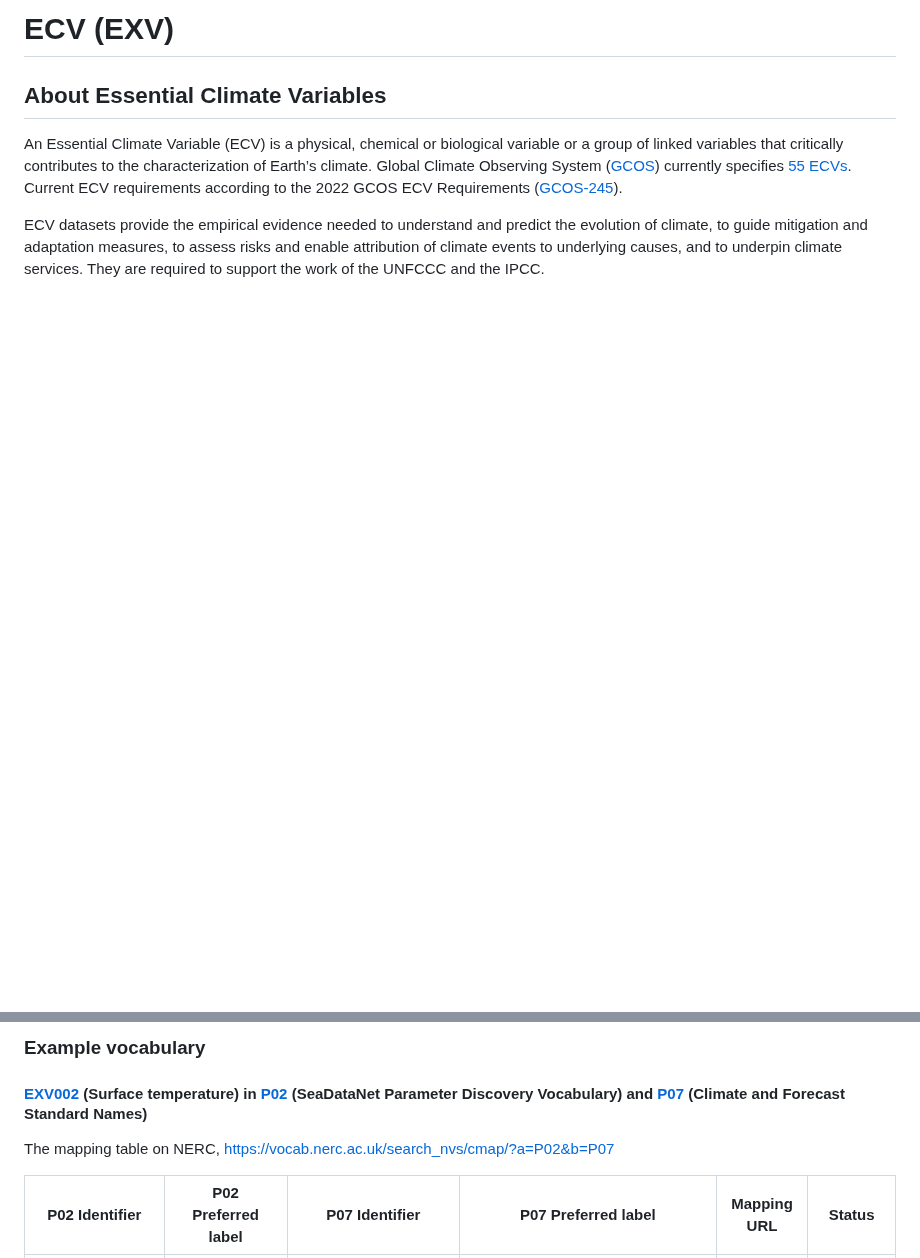
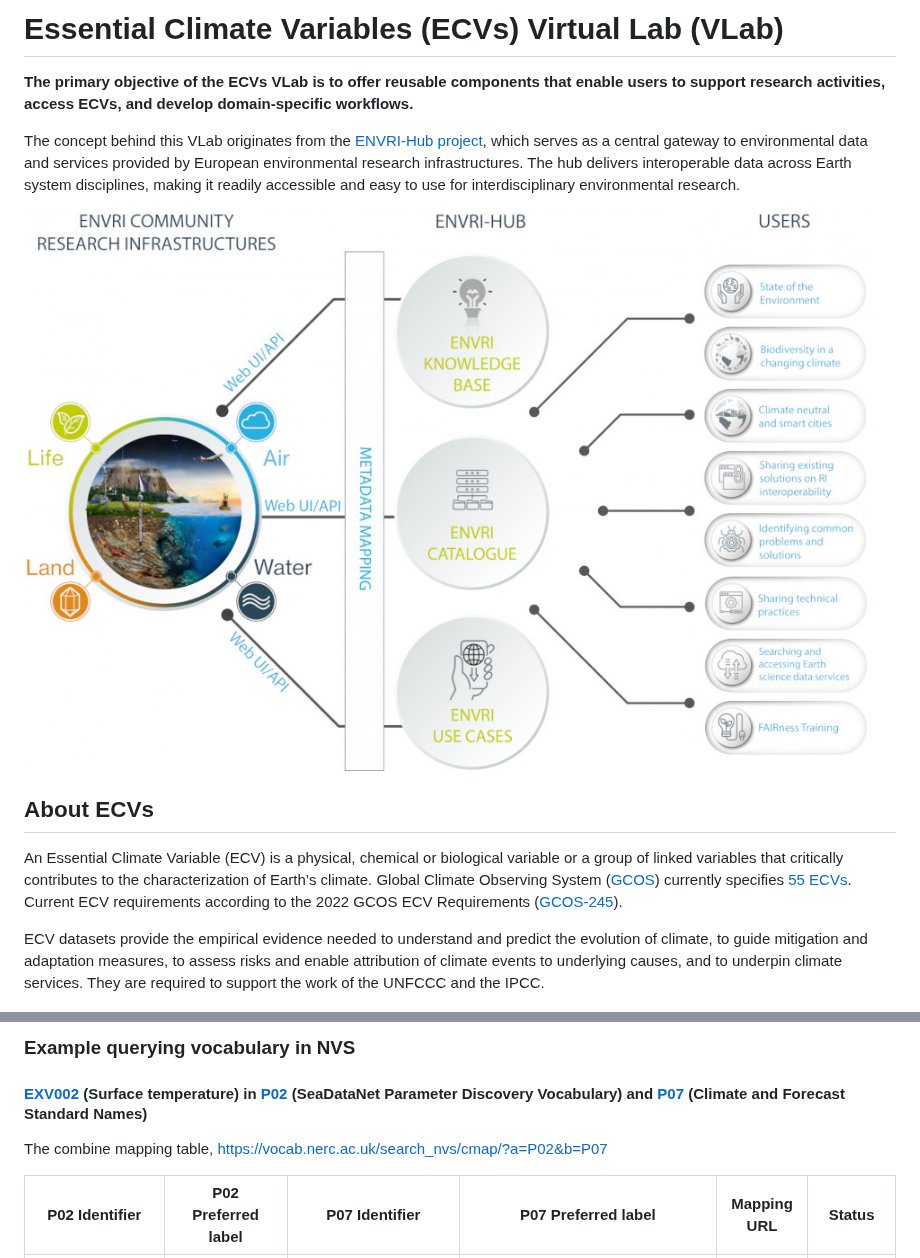
Before and after one commit to QCDIS/ECVs, a Markdown page: README.md, 2 parts joined by grey strips. Drawn GitHub-style; blank space fills up the shorter version.

```diff
--- a/README.md
+++ b/README.md
@@ -1,6 +1,12 @@
-# ECV (EXV)
+# Essential Climate Variables (ECVs) Virtual Lab (VLab)
 
-## About Essential Climate Variables
+**The primary objective of the ECVs VLab is to offer reusable components that enable users to support research activities, access ECVs, and develop domain-specific workflows.**
+
+The concept behind this VLab originates from the [ENVRI-Hub project](https://envrihub.vm.fedcloud.eu/), which serves as a central gateway to environmental data and services provided by European environmental research infrastructures. The hub delivers interoperable data across Earth system disciplines, making it readily accessible and easy to use for interdisciplinary environmental research.
+
+![img_ENVRI-Hub-About.jpg](documentation/images/ENVRI-Hub-About.jpg "ENVRI-Hub About")
+
+## About ECVs
 
 An Essential Climate Variable (ECV) is a physical, chemical or biological variable or a group of linked variables that critically contributes to the characterization of Earth’s climate. Global Climate Observing System ([GCOS](https://gcos.wmo.int/site/global-climate-observing-system-gcos)) currently specifies [55 ECVs](https://gcos.wmo.int/site/global-climate-observing-system-gcos/essential-climate-variables). Current ECV requirements according to the 2022 GCOS ECV Requirements ([GCOS-245](https://library.wmo.int/records/item/58111-the-2022-gcos-ecvs-requirements)).
 
@@ -150,10 +124,11 @@ The following resources are useful to better understand I-ADOPT:
 
 
-### Example vocabulary
+
+### Example querying vocabulary in NVS
 
 #### [EXV002](https://vocab.nerc.ac.uk/collection/EXV/current/EXV002/) (Surface temperature) in [P02](https://vocab.nerc.ac.uk/collection/P02/current/) (SeaDataNet Parameter Discovery Vocabulary) and [P07](https://vocab.nerc.ac.uk/collection/P07/current/) (Climate and Forecast Standard Names)
 
-The mapping table on NERC, https://vocab.nerc.ac.uk/search_nvs/cmap/?a=P02&b=P07
+The combine mapping table, https://vocab.nerc.ac.uk/search_nvs/cmap/?a=P02&b=P07
 
 | P02 Identifier | P02 Preferred label | P07 Identifier | P07 Preferred label | Mapping URL | Status |
 | -------------- | ------------------- | -------------- | ------------------- | ----------- | ------ |
```
Also changed, not shown: other parts of README.md (+45 -77 lines), documentation/images/ENVRI-Hub-About.jpg (renamed from documentation/ENVRI-Hub-About.jpg).
